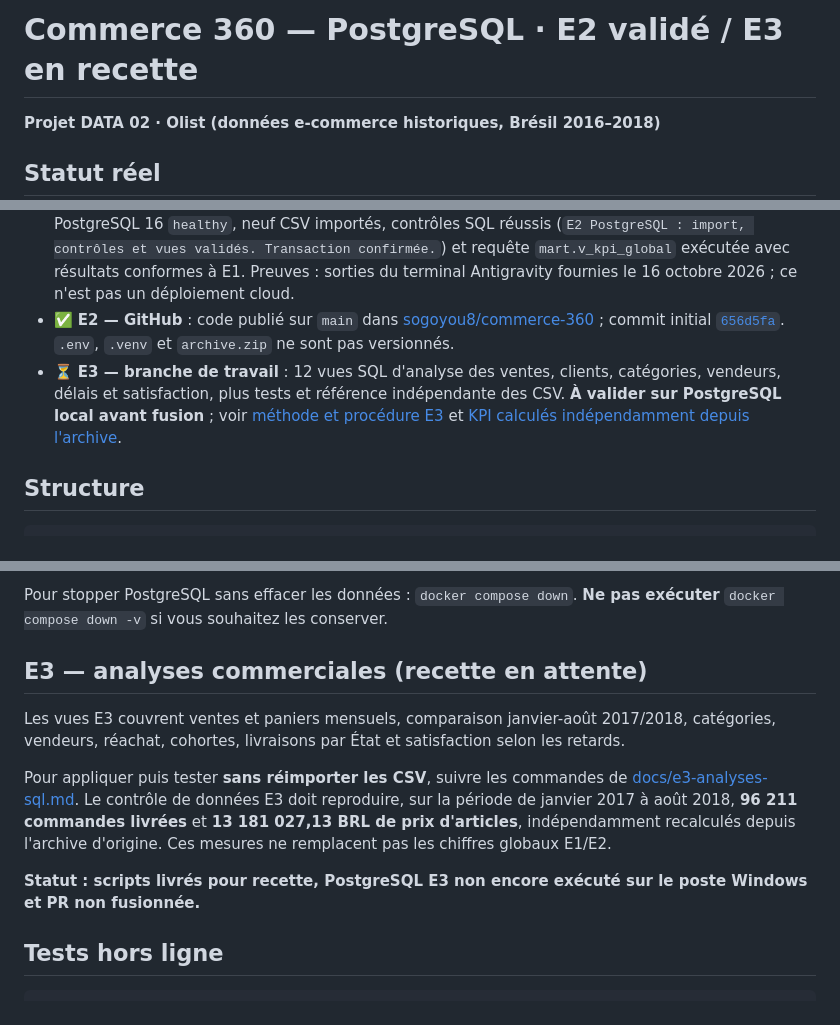
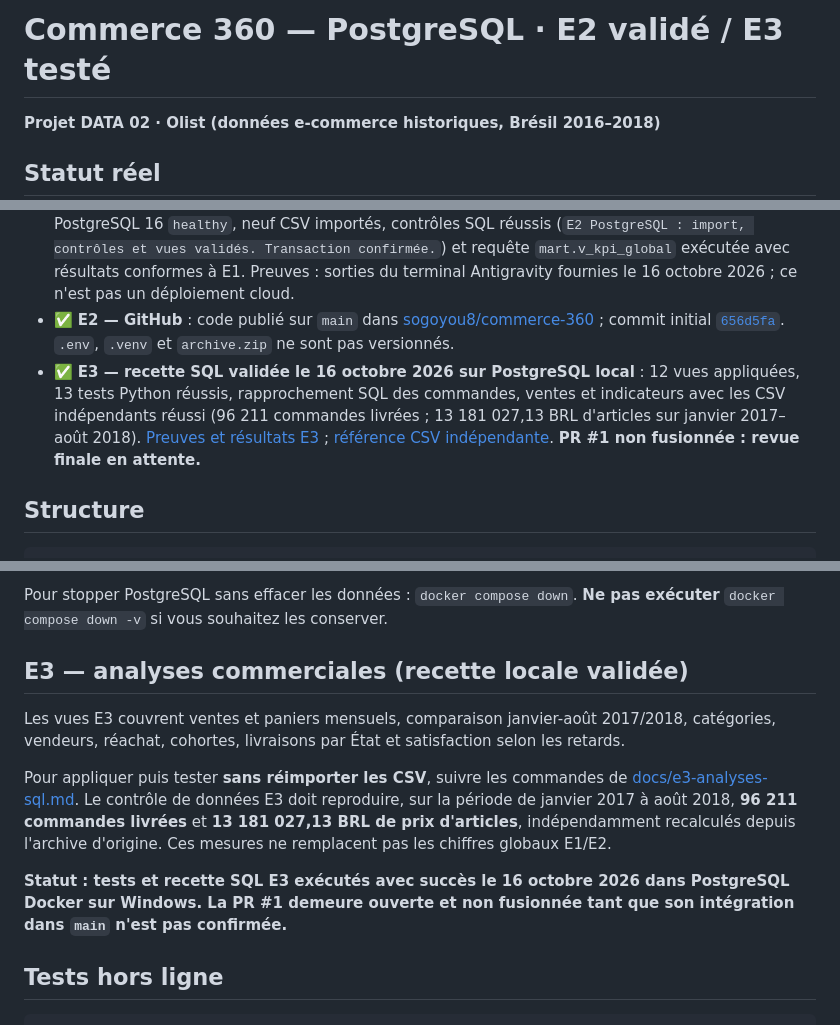
Before and after one commit to sogoyou8/commerce-360, a Markdown page: README.md, 3 parts joined by grey strips. GitHub-like rendering.

Commit message:
docs(DATA E3): actualiser le statut de la recette réussie

```diff
--- a/README.md
+++ b/README.md
@@ -1,4 +1,4 @@
-# Commerce 360 — PostgreSQL · E2 validé / E3 en recette
+# Commerce 360 — PostgreSQL · E2 validé / E3 testé
 
 **Projet DATA 02 · Olist (données e-commerce historiques, Brésil 2016–2018)**
 
@@ -9,7 +9,7 @@
 - ✅ **E2 — terminé le 16 octobre 2026** : neuf tables typées, import transactionnel, contraintes FK/PK, grains commande et article, vues analytiques, tests hors ligne et contrôle de qualité SQL.
 - ✅ **E2 — intégration PostgreSQL locale confirmée par l'utilisateur** : conteneur Docker PostgreSQL 16 `healthy`, neuf CSV importés, contrôles SQL réussis (`E2 PostgreSQL : import, contrôles et vues validés. Transaction confirmée.`) et requête `mart.v_kpi_global` exécutée avec résultats conformes à E1. Preuves : sorties du terminal Antigravity fournies le 16 octobre 2026 ; ce n'est pas un déploiement cloud.
 - ✅ **E2 — GitHub** : code publié sur `main` dans [sogoyou8/commerce-360](https://github.com/sogoyou8/commerce-360) ; commit initial [`656d5fa`](https://github.com/sogoyou8/commerce-360/commit/656d5fa1ad8c2218cd927b8dc466a684c7ac9ee1). `.env`, `.venv` et `archive.zip` ne sont pas versionnés.
-- ⏳ **E3 — branche de travail** : 12 vues SQL d'analyse des ventes, clients, catégories, vendeurs, délais et satisfaction, plus tests et référence indépendante des CSV. **À valider sur PostgreSQL local avant fusion** ; voir [méthode et procédure E3](docs/e3-analyses-sql.md) et [KPI calculés indépendamment depuis l'archive](docs/e3-reference-offline.md).
+- ✅ **E3 — recette SQL validée le 16 octobre 2026 sur PostgreSQL local** : 12 vues appliquées, 13 tests Python réussis, rapprochement SQL des commandes, ventes et indicateurs avec les CSV indépendants réussi (96 211 commandes livrées ; 13 181 027,13 BRL d'articles sur janvier 2017–août 2018). [Preuves et résultats E3](docs/e3-analyses-sql.md) ; [référence CSV indépendante](docs/e3-reference-offline.md). **PR #1 non fusionnée : revue finale en attente.**
 
 ## Structure
 
@@ -58,13 +58,13 @@ docker compose exec postgres psql -U commerce360 -d commerce360 -c "SELECT * FRO
 
 Pour stopper PostgreSQL sans effacer les données : `docker compose down`. **Ne pas exécuter** `docker compose down -v` si vous souhaitez les conserver.
 
-## E3 — analyses commerciales (recette en attente)
+## E3 — analyses commerciales (recette locale validée)
 
 Les vues E3 couvrent ventes et paniers mensuels, comparaison janvier-août 2017/2018, catégories, vendeurs, réachat, cohortes, livraisons par État et satisfaction selon les retards.
 
 Pour appliquer puis tester **sans réimporter les CSV**, suivre les commandes de [docs/e3-analyses-sql.md](docs/e3-analyses-sql.md). Le contrôle de données E3 doit reproduire, sur la période de janvier 2017 à août 2018, **96 211 commandes livrées** et **13 181 027,13 BRL de prix d'articles**, indépendamment recalculés depuis l'archive d'origine. Ces mesures ne remplacent pas les chiffres globaux E1/E2.
 
-**Statut : scripts livrés pour recette, PostgreSQL E3 non encore exécuté sur le poste Windows et PR non fusionnée.**
+**Statut : tests et recette SQL E3 exécutés avec succès le 16 octobre 2026 dans PostgreSQL Docker sur Windows. La PR #1 demeure ouverte et non fusionnée tant que son intégration dans `main` n'est pas confirmée.**
 
 ## Tests hors ligne
 
```
